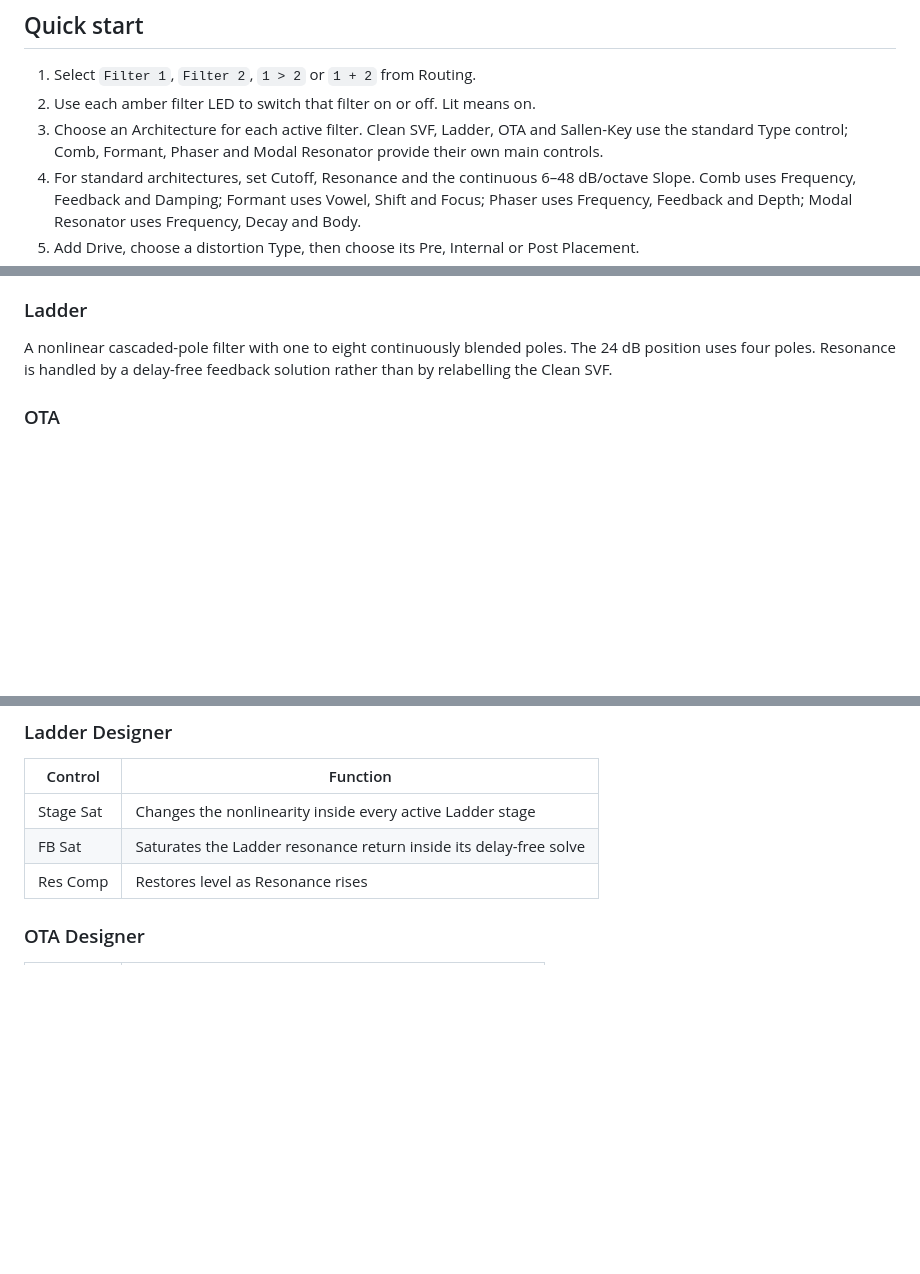
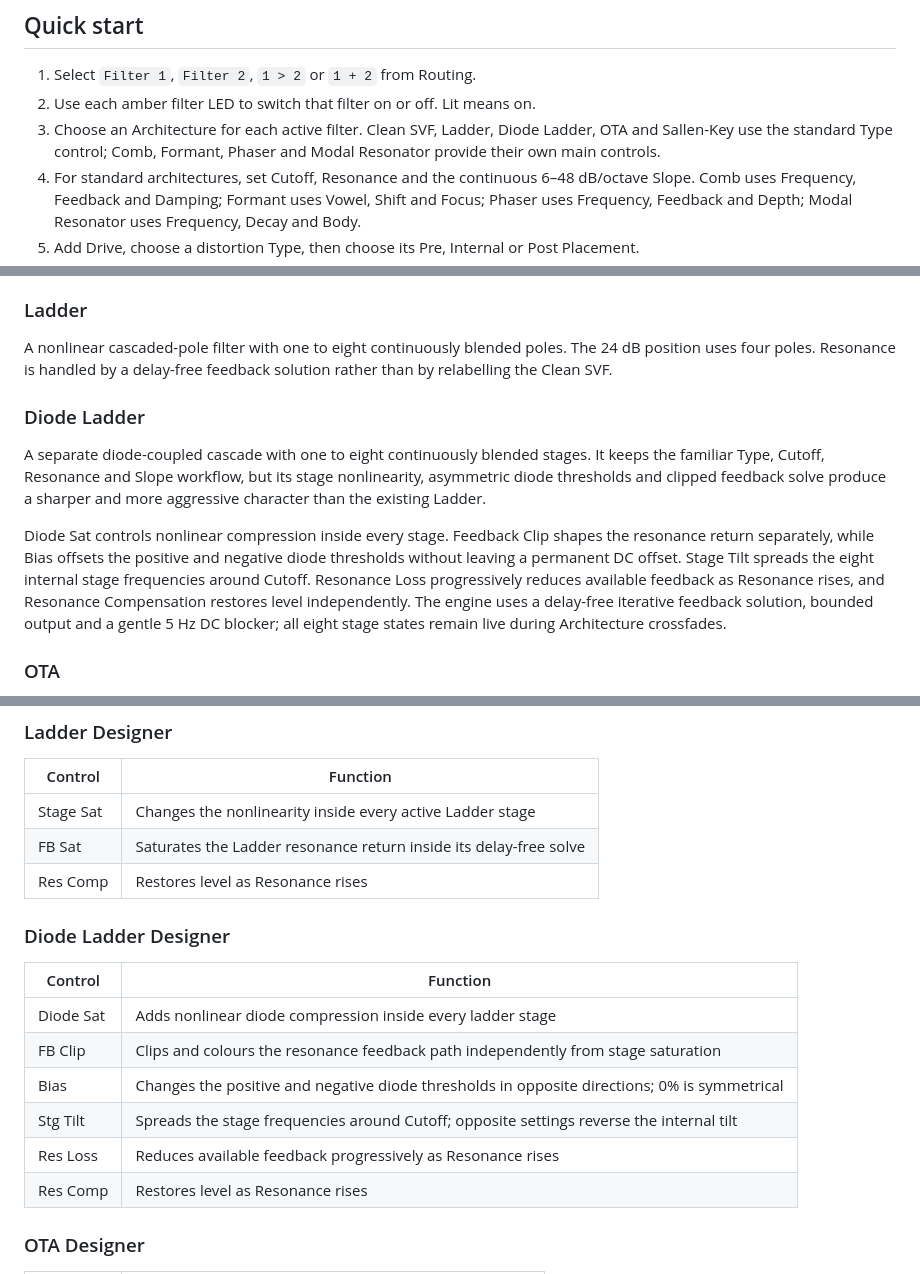
Before and after one commit to sl2365/Dusk, a Markdown page: README.md, 3 parts joined by grey strips. GitHub-like rendering; blank space fills up the shorter version.

```diff
--- a/README.md
+++ b/README.md
@@ -32,7 +32,7 @@ Dusk creates a portable `Dusk` data folder beside the installed plugin. If the c
 
 1. Select `Filter 1`, `Filter 2`, `1 > 2` or `1 + 2` from Routing.
 2. Use each amber filter LED to switch that filter on or off. Lit means on.
-3. Choose an Architecture for each active filter. Clean SVF, Ladder, OTA and Sallen-Key use the standard Type control; Comb, Formant, Phaser and Modal Resonator provide their own main controls.
+3. Choose an Architecture for each active filter. Clean SVF, Ladder, Diode Ladder, OTA and Sallen-Key use the standard Type control; Comb, Formant, Phaser and Modal Resonator provide their own main controls.
 4. For standard architectures, set Cutoff, Resonance and the continuous 6–48 dB/octave Slope. Comb uses Frequency, Feedback and Damping; Formant uses Vowel, Shift and Focus; Phaser uses Frequency, Feedback and Depth; Modal Resonator uses Frequency, Decay and Body.
 5. Add Drive, choose a distortion Type, then choose its Pre, Internal or Post Placement.
 6. Open DESIGNER to change the controls belonging to the selected Architecture or recall a Model.
@@ -93,6 +93,12 @@ A topology-preserving state-variable core with continuously blended one-pole and
 ### Ladder
 
 A nonlinear cascaded-pole filter with one to eight continuously blended poles. The 24 dB position uses four poles. Resonance is handled by a delay-free feedback solution rather than by relabelling the Clean SVF.
+
+### Diode Ladder
+
+A separate diode-coupled cascade with one to eight continuously blended stages. It keeps the familiar Type, Cutoff, Resonance and Slope workflow, but its stage nonlinearity, asymmetric diode thresholds and clipped feedback solve produce a sharper and more aggressive character than the existing Ladder.
+
+Diode Sat controls nonlinear compression inside every stage. Feedback Clip shapes the resonance return separately, while Bias offsets the positive and negative diode thresholds without leaving a permanent DC offset. Stage Tilt spreads the eight internal stage frequencies around Cutoff. Resonance Loss progressively reduces available feedback as Resonance rises, and Resonance Compensation restores level independently. The engine uses a delay-free iterative feedback solution, bounded output and a gentle 5 Hz DC blocker; all eight stage states remain live during Architecture crossfades.
 
 ### OTA
 
@@ -157,6 +163,17 @@ Designer controls edit the character of the selected Architecture. Clean SVF, La
 |---|---|
 | Stage Sat | Changes the nonlinearity inside every active Ladder stage |
 | FB Sat | Saturates the Ladder resonance return inside its delay-free solve |
+| Res Comp | Restores level as Resonance rises |
+
+### Diode Ladder Designer
+
+| Control | Function |
+|---|---|
+| Diode Sat | Adds nonlinear diode compression inside every ladder stage |
+| FB Clip | Clips and colours the resonance feedback path independently from stage saturation |
+| Bias | Changes the positive and negative diode thresholds in opposite directions; 0% is symmetrical |
+| Stg Tilt | Spreads the stage frequencies around Cutoff; opposite settings reverse the internal tilt |
+| Res Loss | Reduces available feedback progressively as Resonance rises |
 | Res Comp | Restores level as Resonance rises |
 
 ### OTA Designer
```
Also changed, not shown: other parts of README.md (+11 -10 lines), Changelog.md (+19 -0 lines), Resources/Dusk.jpg, 1 other file.
